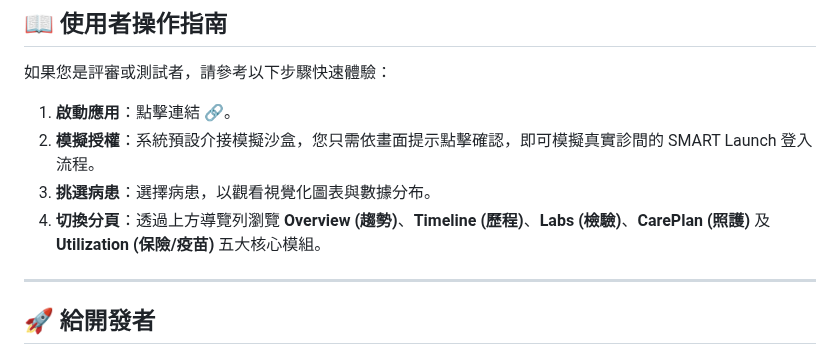
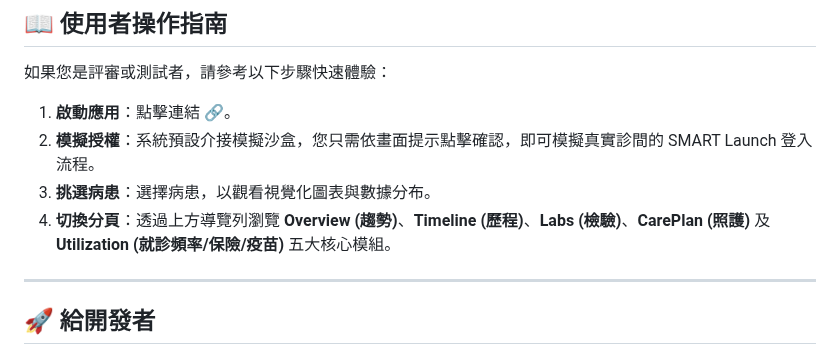
Before and after one commit to Raychen21311/SMART-Test-Example2, a Markdown page: README.md, the part around the change. Drawn GitHub-style.

```diff
--- a/README.md
+++ b/README.md
@@ -38,7 +38,7 @@
 1.  **啟動應用**：點擊連結 [🔗](https://raychen21311.github.io/SMART-Test-Example2/)。
 2.  **模擬授權**：系統預設介接模擬沙盒，您只需依畫面提示點擊確認，即可模擬真實診間的 SMART Launch 登入流程。
 3.  **挑選病患**：選擇病患，以觀看視覺化圖表與數據分布。
-4.  **切換分頁**：透過上方導覽列瀏覽 **Overview (趨勢)**、**Timeline (歷程)**、**Labs (檢驗)**、**CarePlan (照護)** 及 **Utilization (保險/疫苗)** 五大核心模組。
+4.  **切換分頁**：透過上方導覽列瀏覽 **Overview (趨勢)**、**Timeline (歷程)**、**Labs (檢驗)**、**CarePlan (照護)** 及 **Utilization (就診頻率/保險/疫苗)** 五大核心模組。
 
 ---
 
```
